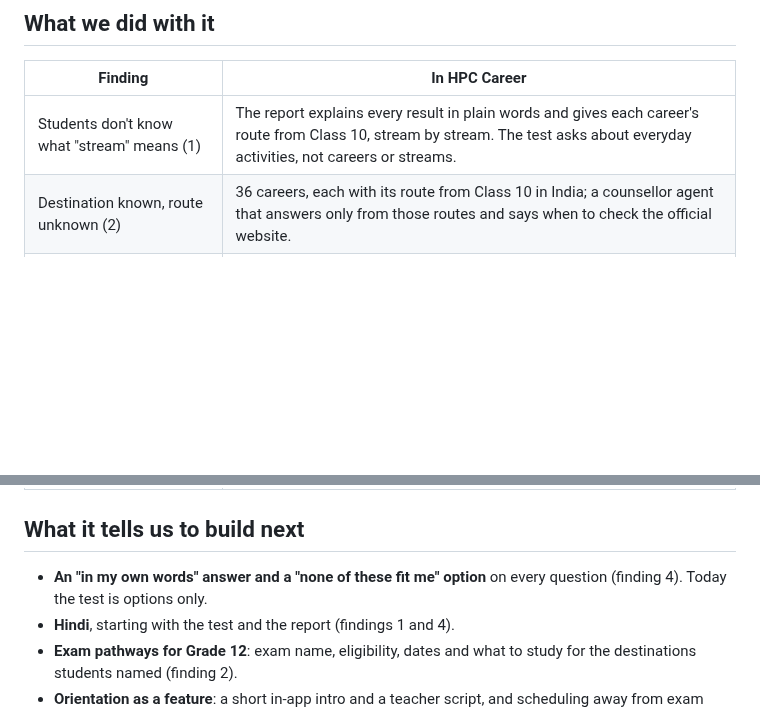
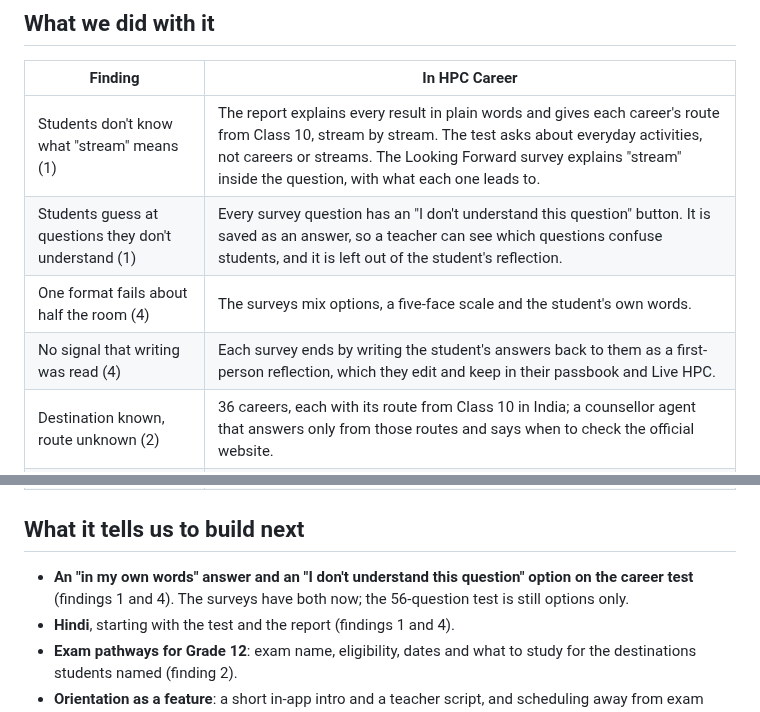
Before and after one commit to om-1115/hpc-career-agent, a Markdown page: docs/user-research.md, 2 parts joined by grey strips. Rendered like a GitHub page; blank space fills up the shorter version.

```diff
--- a/docs/user-research.md
+++ b/docs/user-research.md
@@ -74,7 +74,10 @@ is obvious, and that programmes clash with exam months. **[O]**
 
 | Finding | In HPC Career |
 | --- | --- |
-| Students don't know what "stream" means (1) | The report explains every result in plain words and gives each career's route from Class 10, stream by stream. The test asks about everyday activities, not careers or streams. |
+| Students don't know what "stream" means (1) | The report explains every result in plain words and gives each career's route from Class 10, stream by stream. The test asks about everyday activities, not careers or streams. The Looking Forward survey explains "stream" inside the question, with what each one leads to. |
+| Students guess at questions they don't understand (1) | Every survey question has an "I don't understand this question" button. It is saved as an answer, so a teacher can see which questions confuse students, and it is left out of the student's reflection. |
+| One format fails about half the room (4) | The surveys mix options, a five-face scale and the student's own words. |
+| No signal that writing was read (4) | Each survey ends by writing the student's answers back to them as a first-person reflection, which they edit and keep in their passbook and Live HPC. |
 | Destination known, route unknown (2) | 36 careers, each with its route from Class 10 in India; a counsellor agent that answers only from those routes and says when to check the official website. |
 | Login fails on day one; no phones at school (3) | Built for shared classroom phones: profiles open with one tap, sessions live in the tab only, and an unfinished test survives a reload. |
 | Tools nobody is told about go unused (5) | Career guidance sits on the student's home screen ("Find careers that fit you") with the time it takes up front; the report is written for the student and their family. A proper in-app orientation is still to build (below). |
@@ -82,8 +85,9 @@ is obvious, and that programmes clash with exam months. **[O]**
 
 ## What it tells us to build next
 
-- **An "in my own words" answer and a "none of these fit me" option** on every
-  question (finding 4). Today the test is options only.
+- **An "in my own words" answer and an "I don't understand this question"
+  option on the career test** (findings 1 and 4). The surveys have both now;
+  the 56-question test is still options only.
 - **Hindi**, starting with the test and the report (findings 1 and 4).
 - **Exam pathways for Grade 12**: exam name, eligibility, dates and what to
   study for the destinations students named (finding 2).
```
Also changed, not shown: README.md (+8 -0 lines), docs/submission.md (+5 -0 lines), docs/screens/19-survey-question.png (added), docs/screens/20-survey-reflection.png (added), 14 other files.
